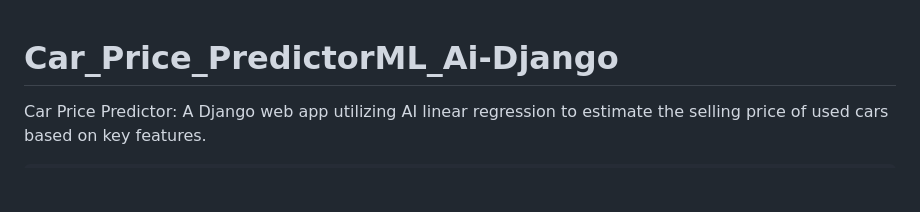
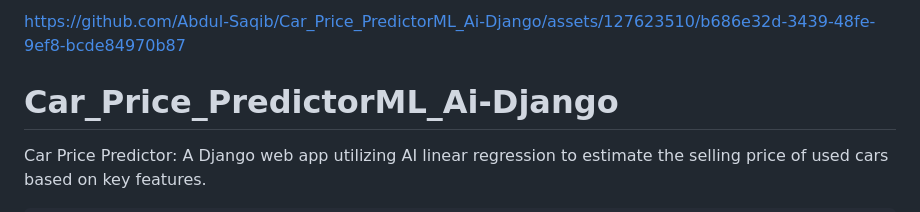
Before and after one commit to ZeroCipherX/Car_Price_PredictorML_Ai-Django, a Markdown page: README.md, the part around the change. GitHub-like rendering; blank space fills up the shorter version.

````diff
--- a/README.md
+++ b/README.md
@@ -1,3 +1,5 @@
+https://github.com/Abdul-Saqib/Car_Price_PredictorML_Ai-Django/assets/127623510/b686e32d-3439-48fe-9ef8-bcde84970b87
+
 # Car_Price_PredictorML_Ai-Django
 Car Price Predictor: A Django web app utilizing AI linear regression to estimate the selling price of used cars based on key features.
 ```
````
